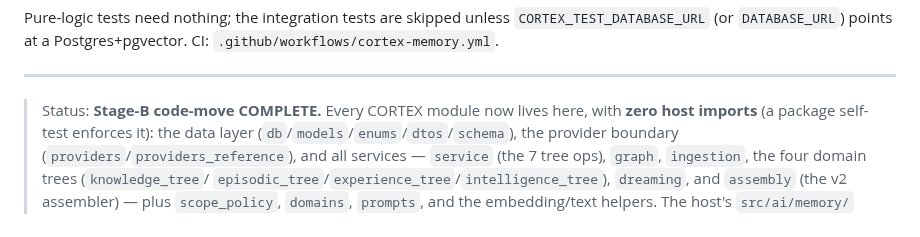
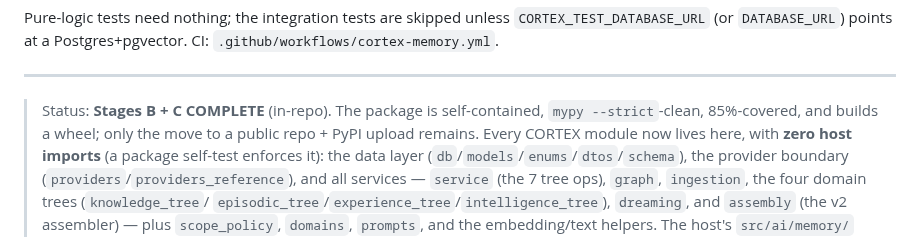
Before and after one commit to gondolerahul/hb-proto-3, a Markdown page: backend/cortex_memory/README.md, the part around the change. Drawn GitHub-style.

Commit message:
docs(04): mark Stage C (packaging/tests/CI) complete
Co-Authored-By: Claude Opus 4.8 <noreply@anthropic.com>

```diff
--- a/backend/cortex_memory/README.md
+++ b/backend/cortex_memory/README.md
@@ -58,7 +58,9 @@ Pure-logic tests need nothing; the integration tests are skipped unless
 
 ---
 
-> Status: **Stage-B code-move COMPLETE.** Every CORTEX module now lives here,
+> Status: **Stages B + C COMPLETE** (in-repo). The package is self-contained,
+> `mypy --strict`-clean, 85%-covered, and builds a wheel; only the move to a
+> public repo + PyPI upload remains. Every CORTEX module now lives here,
 > with **zero host imports** (a package self-test enforces it): the data layer
 > (`db`/`models`/`enums`/`dtos`/`schema`), the provider boundary
 > (`providers`/`providers_reference`), and all services — `service` (the 7 tree
```
Also changed, not shown: docs/phase12/WHATS_NEXT.md (+11 -2 lines).
